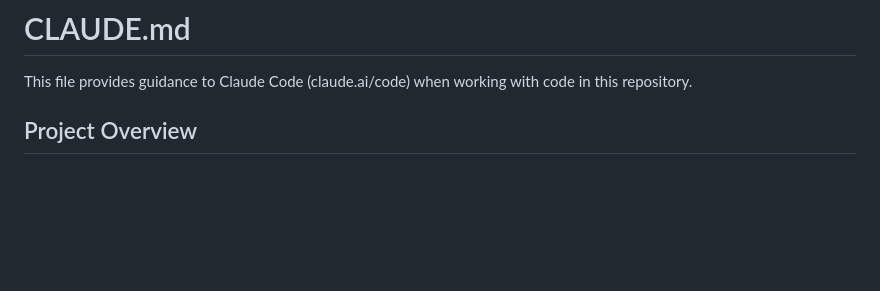
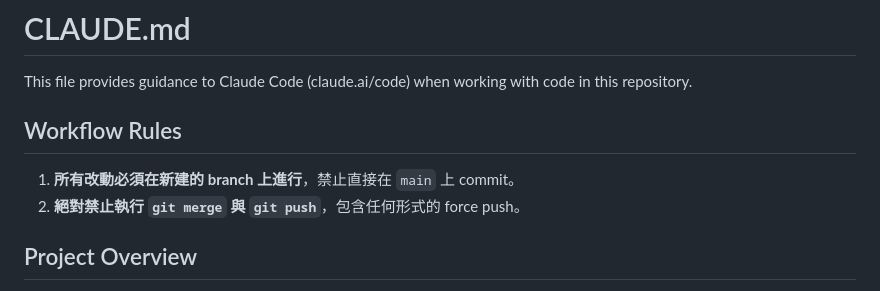
Before and after one commit to Verse729/Trading-Performance-Tracker, a Markdown page: CLAUDE.md, the part around the change. Drawn GitHub-style; blank space fills up the shorter version.

Commit message:
Docs: 新增 Workflow Rules — 強制使用 branch 並禁止 merge/push
Co-Authored-By: Claude Sonnet 4.6 <noreply@anthropic.com>

```diff
--- a/CLAUDE.md
+++ b/CLAUDE.md
@@ -1,6 +1,11 @@
 # CLAUDE.md
 
 This file provides guidance to Claude Code (claude.ai/code) when working with code in this repository.
+
+## Workflow Rules
+
+1. **所有改動必須在新建的 branch 上進行**，禁止直接在 `main` 上 commit。
+2. **絕對禁止執行 `git merge` 與 `git push`**，包含任何形式的 force push。
 
 ## Project Overview
 
```
